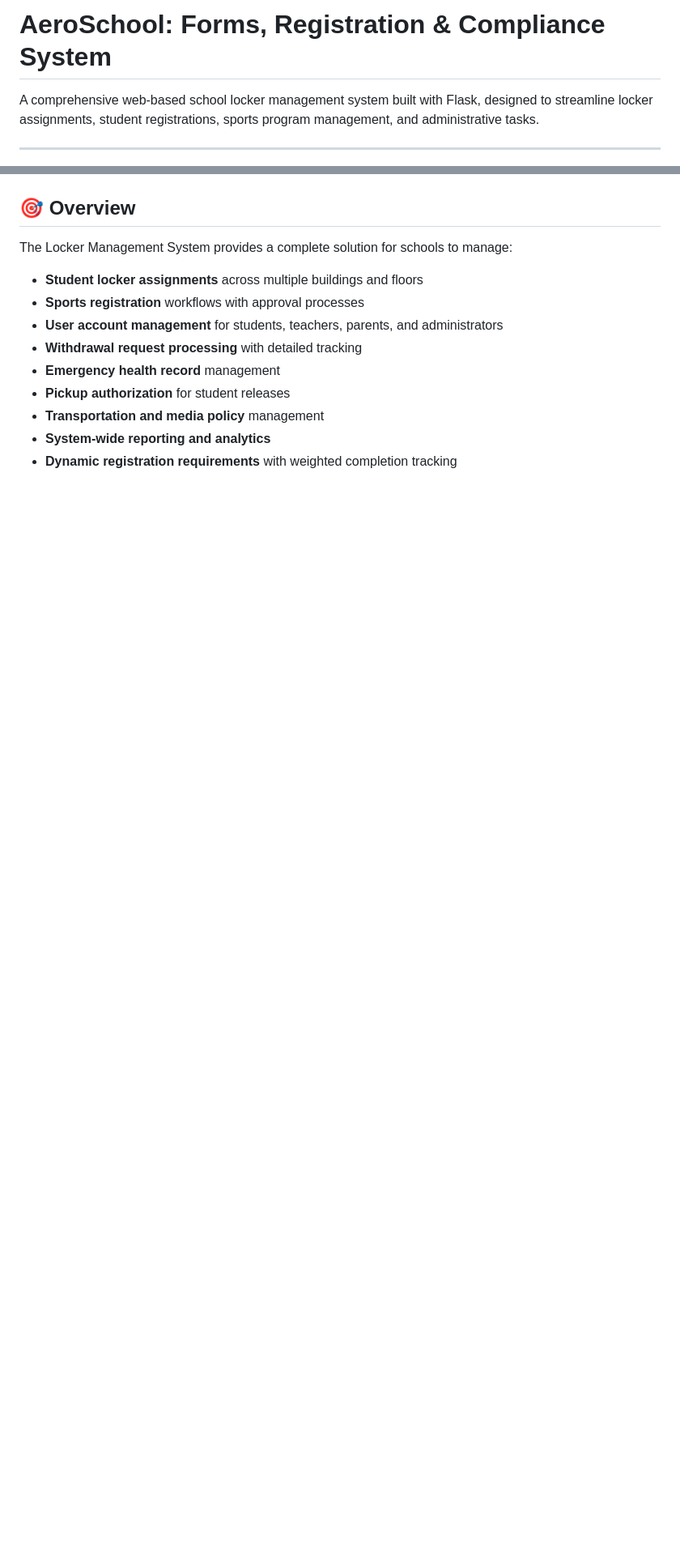
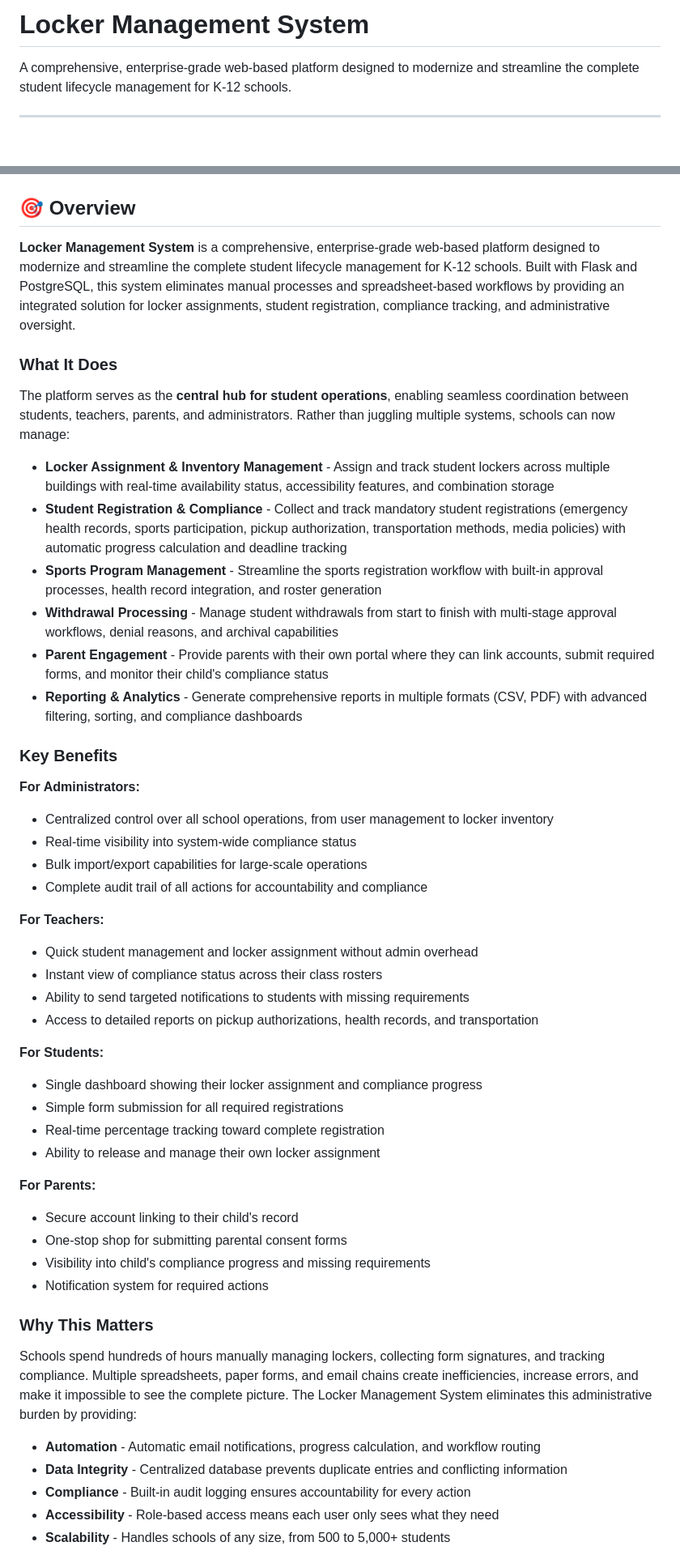
Before and after one commit to mparrish44/Locker_Management, a Markdown page: README.md, 2 parts joined by grey strips. Shown at 81% size. GitHub-like rendering; blank space fills up the shorter version.

Commit message:
Revise README for Locker Management System
Updated the README to reflect the new Locker Management System, enhancing the overview, features, benefits, and technology stack sections.

```diff
--- a/README.md
+++ b/README.md
@@ -1,7 +1,6 @@
-# AeroSchool: Forms, Registration & Compliance System
+# Locker Management System
 
-A comprehensive web-based school locker management system built with Flask, designed to streamline locker assignments,
-student registrations, sports program management, and administrative tasks.
+A comprehensive, enterprise-grade web-based platform designed to modernize and streamline the complete student lifecycle management for K-12 schools.
 
 ---
 
@@ -9,18 +8,52 @@ student registrations, sports program management, and administrative tasks.
 
 ## 🎯 Overview
 
-The Locker Management System provides a complete solution for schools to manage:
+**Locker Management System** is a comprehensive, enterprise-grade web-based platform designed to modernize and streamline the complete student lifecycle management for K-12 schools. Built with Flask and PostgreSQL, this system eliminates manual processes and spreadsheet-based workflows by providing an integrated solution for locker assignments, student registration, compliance tracking, and administrative oversight.
 
-- **Student locker assignments** across multiple buildings and floors
-- **Sports registration** workflows with approval processes
-- **User account management** for students, teachers, parents, and administrators
-- **Withdrawal request processing** with detailed tracking
-- **Emergency health record** management
-- **Pickup authorization** for student releases
-- **Transportation and media policy** management
-- **System-wide reporting and analytics**
-- **Dynamic registration requirements** with weighted completion tracking
+### What It Does
 
+The platform serves as the **central hub for student operations**, enabling seamless coordination between students, teachers, parents, and administrators. Rather than juggling multiple systems, schools can now manage:
 
+- **Locker Assignment & Inventory Management** - Assign and track student lockers across multiple buildings with real-time availability status, accessibility features, and combination storage
+- **Student Registration & Compliance** - Collect and track mandatory student registrations (emergency health records, sports participation, pickup authorization, transportation methods, media policies) with automatic progress calculation and deadline tracking
+- **Sports Program Management** - Streamline the sports registration workflow with built-in approval processes, health record integration, and roster generation
+- **Withdrawal Processing** - Manage student withdrawals from start to finish with multi-stage approval workflows, denial reasons, and archival capabilities
+- **Parent Engagement** - Provide parents with their own portal where they can link accounts, submit required forms, and monitor their child's compliance status
+- **Reporting & Analytics** - Generate comprehensive reports in multiple formats (CSV, PDF) with advanced filtering, sorting, and compliance dashboards
 
+### Key Benefits
 
+**For Administrators:**
+- Centralized control over all school operations, from user management to locker inventory
+- Real-time visibility into system-wide compliance status
+- Bulk import/export capabilities for large-scale operations
+- Complete audit trail of all actions for accountability and compliance
+
+**For Teachers:**
+- Quick student management and locker assignment without admin overhead
+- Instant view of compliance status across their class rosters
+- Ability to send targeted notifications to students with missing requirements
+- Access to detailed reports on pickup authorizations, health records, and transportation
+
+**For Students:**
+- Single dashboard showing their locker assignment and compliance progress
+- Simple form submission for all required registrations
+- Real-time percentage tracking toward complete registration
+- Ability to release and manage their own locker assignment
+
+**For Parents:**
+- Secure account linking to their child's record
+- One-stop shop for submitting parental consent forms
+- Visibility into child's compliance progress and missing requirements
+- Notification system for required actions
+
+### Why This Matters
+
+Schools spend hundreds of hours manually managing lockers, collecting form signatures, and tracking compliance. Multiple spreadsheets, paper forms, and email chains create inefficiencies, increase errors, and make it impossible to see the complete picture. The Locker Management System eliminates this administrative burden by providing:
+
+- **Automation** - Automatic email notifications, progress calculation, and workflow routing
+- **Data Integrity** - Centralized database prevents duplicate entries and conflicting information
+- **Compliance** - Built-in audit logging ensures accountability for every action
+- **Accessibility** - Role-based access means each user only sees what they need
+- **Scalability** - Handles schools of any size, from 500 to 5,000+ students
+
```
Also changed, not shown: other parts of README.md (+18 -0 lines).
